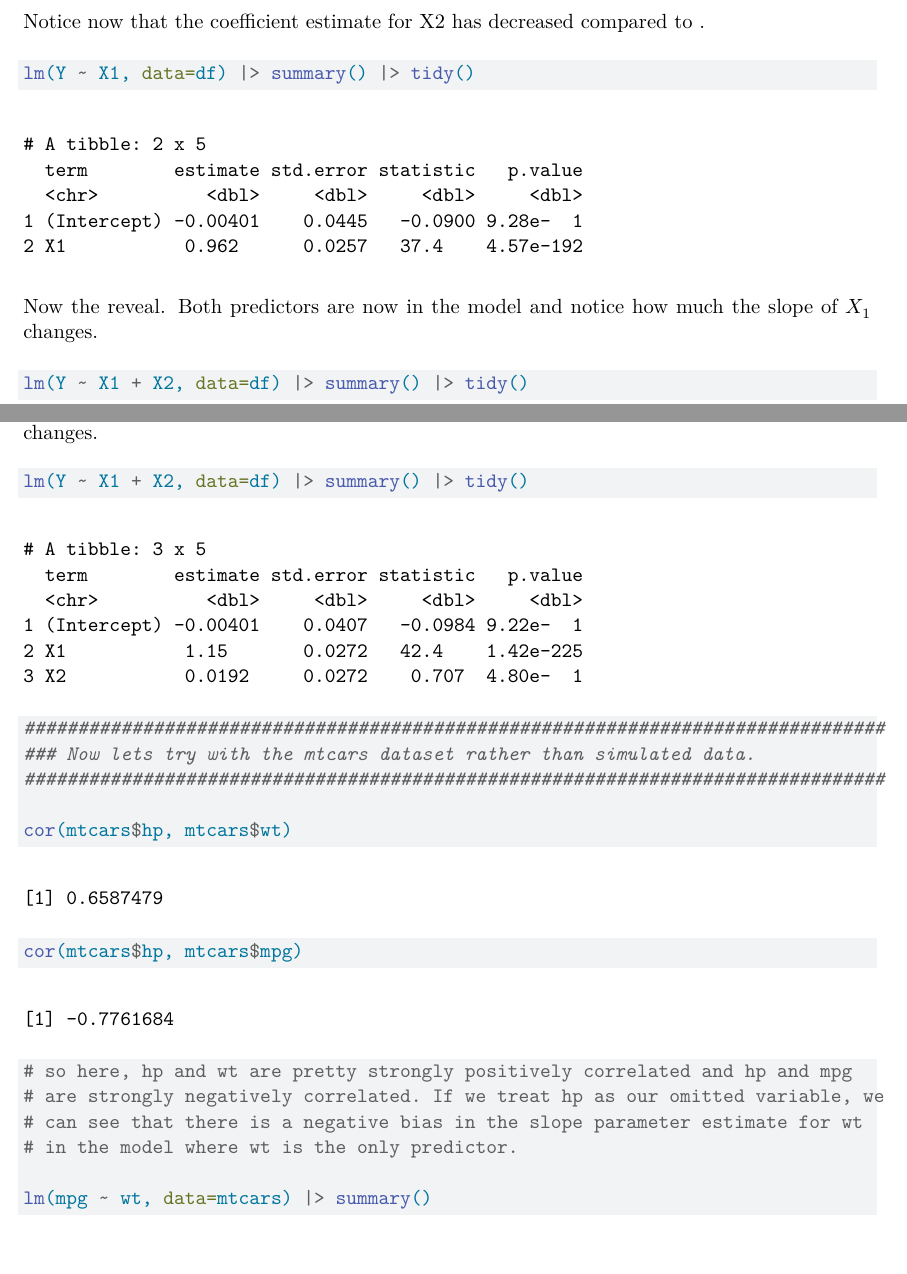
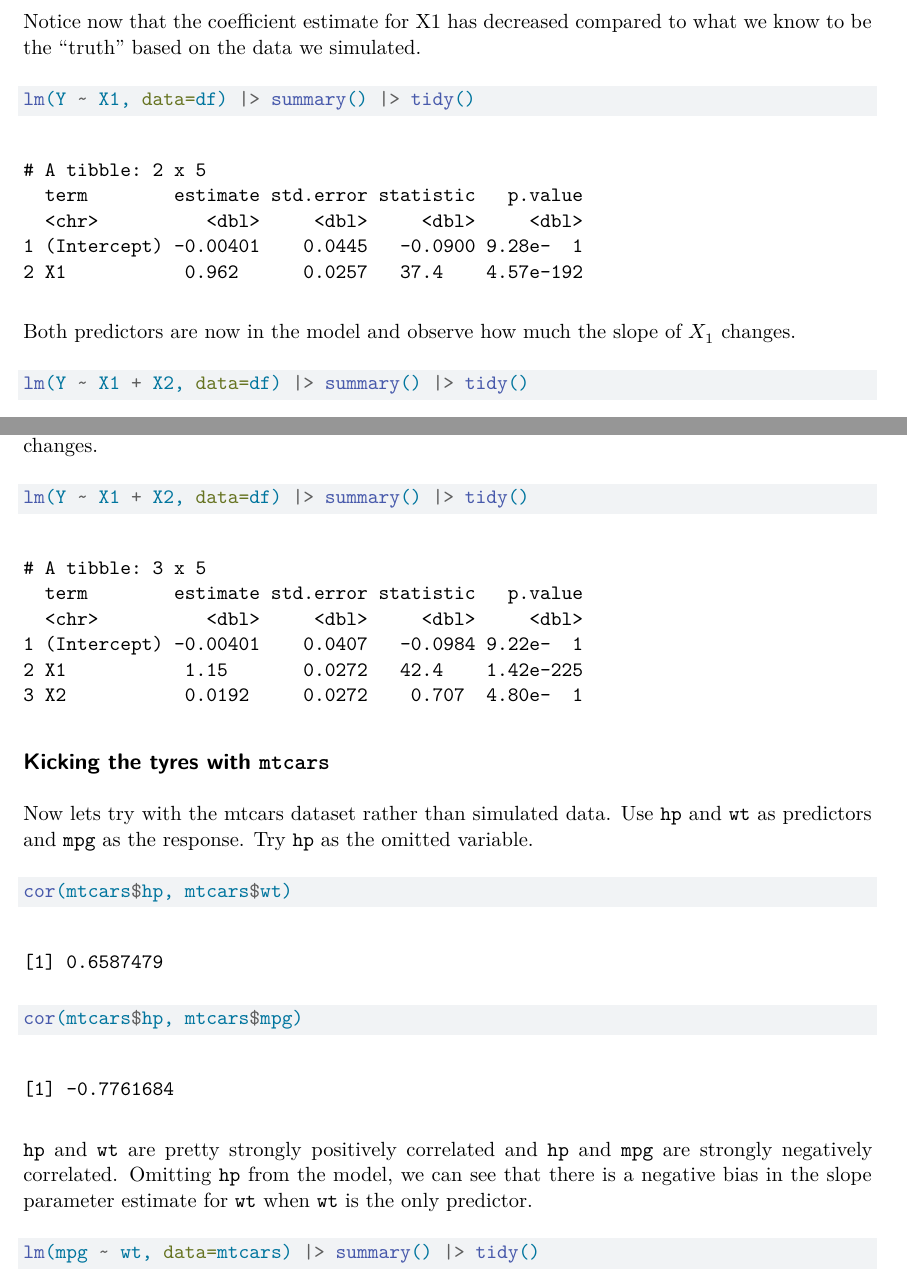
Before and after one commit to TrippBishopStats/RegressionModels, a Quarto document (omitted-variable-bias.qmd): two parts of pages 4 and 5 of 6 before the commit and two parts of pages 4 and 5 of 5 after it, joined at a grey line, cut so that both start at the same text, the shorter picture padded with empty space. Rendered offline with R 4.5, knitr and Pandoc in place of Quarto, then LaTeX, with nearby package versions; both versions are drawn in the output format of the newer one.

Commit message:
updated the mtcars section.

````diff
--- a/omitted-variable-bias.qmd
+++ b/omitted-variable-bias.qmd
@@ -1,6 +1,6 @@
 ---
 title: "Omitted Variable Bias"
-format: html
+format: pdf
 execute:
   warning: false
   messages: false
@@ -129,14 +129,14 @@ Y <- 1.15*X[,1] - 0.4*X[,2] + rnorm(N, sd=1.25)
 df <- data.frame(X,Y)
 ```
 
-Notice now that the coefficient estimate for X2 has decreased compared to .
-
+Notice now that the coefficient estimate for X1 has decreased compared to what
+we know to be the "truth" based on the data we simulated.
 ```{r}
 lm(Y ~ X1, data=df) |> summary() |> tidy()
 ```
 
-Now the reveal. Both predictors are now in the model and notice how much the
-slope of $X_1$ changes.
+Both predictors are now in the model and observe how much the slope of $X_1$
+changes.
 ```{r}
 lm(Y ~ X1 + X2, data=df) |> summary() |> tidy()
 ```
@@ -158,30 +158,30 @@ df <- data.frame(X,Y)
 
 The slope parameter estimate in the simple linear regression model is right
 about what we expect it to be.
-
 ```{r}
 lm(Y ~ X1, data=df) |> summary() |> tidy()
 ```
 
 When $X_2$ is introduced as a second predictor, the slope parameter estimate for
 $X_1$ hardly changes.
-
 ```{r}
 lm(Y ~ X1 + X2, data=df) |> summary() |> tidy()
 ```
 
 
+## Kicking the tyres with `mtcars`
+Now lets try with the mtcars dataset rather than simulated data. Use `hp` and
+`wt` as predictors and `mpg` as the response. Try `hp` as the omitted variable.
+
 ```{r}
-################################################################################
-### Now lets try with the mtcars dataset rather than simulated data.
-################################################################################
-
 cor(mtcars$hp, mtcars$wt)
 cor(mtcars$hp, mtcars$mpg)
+```
 
-# so here, hp and wt are pretty strongly positively correlated and hp and mpg
-# are strongly negatively correlated. If we treat hp as our omitted variable, we
-# can see that there is a negative bias in the slope parameter estimate for wt
-# in the model where wt is the only predictor.
+`hp` and `wt` are pretty strongly positively correlated and `hp` and `mpg` are
+strongly negatively correlated. Omitting `hp` from the model, we can see that
+there is a negative bias in the slope parameter estimate for `wt` when `wt` is
+the only predictor.
 
-lm(mpg ~ wt, data=mtcars) |> summary()
+```{r}
+lm(mpg ~ wt, data=mtcars) |> summary() |> tidy()
````
Also changed, not shown: omitted-variable-bias.qmd (11 more changed lines).
